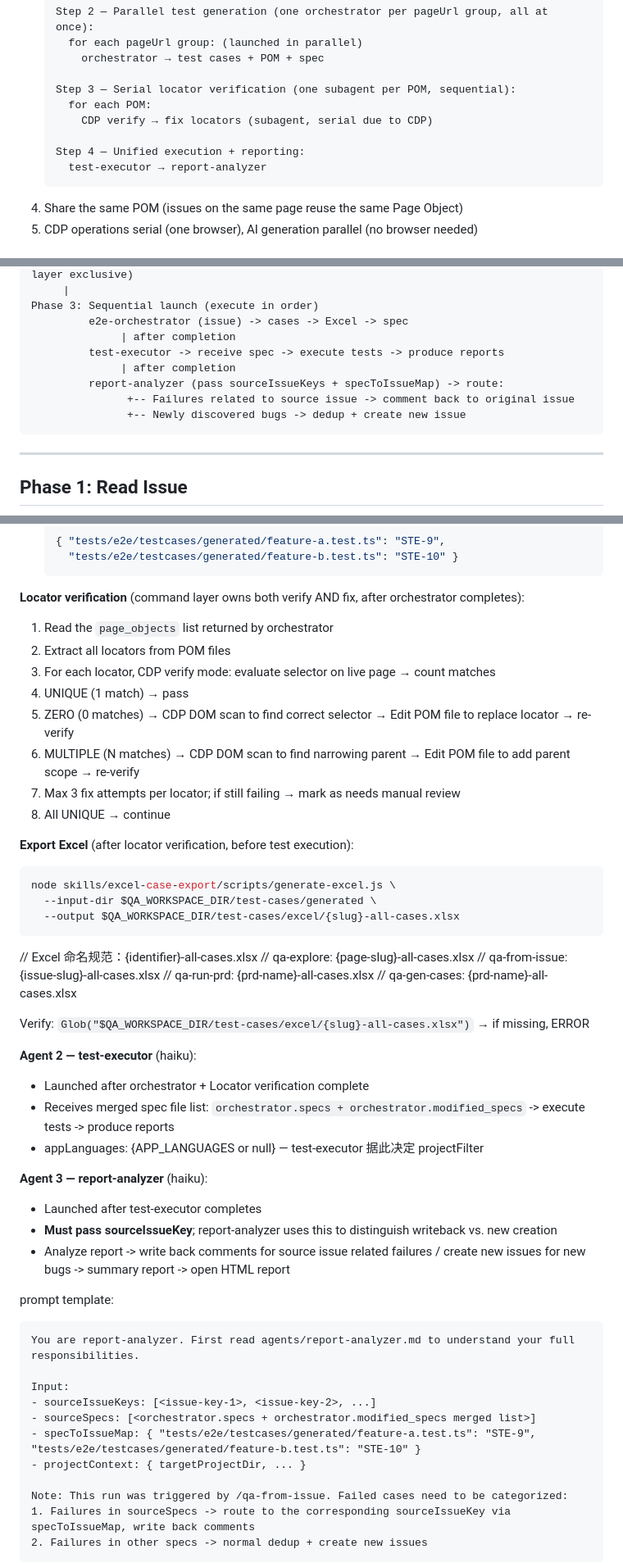
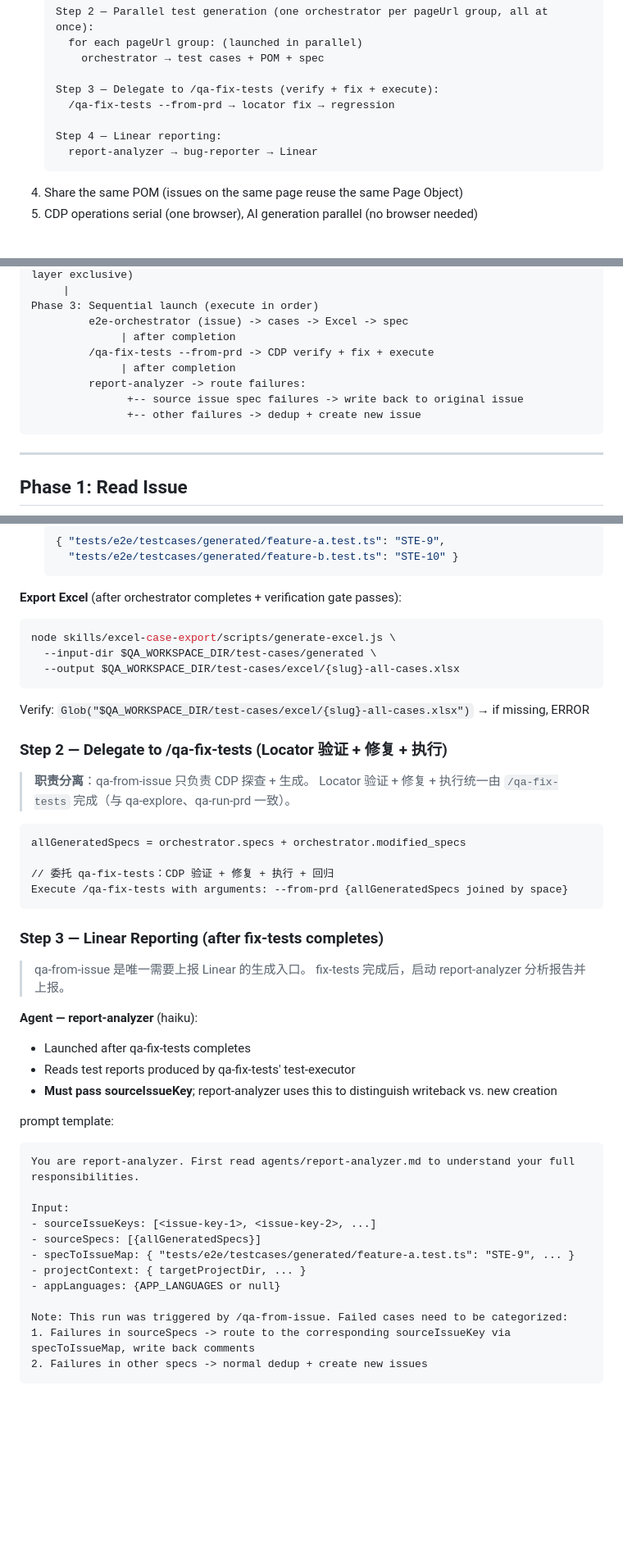
Before and after one commit to chenyubao2000-cell/qa_agent, a Markdown page: .claude/commands/qa-from-issue.md, 3 parts joined by grey strips. Shown at 82% size. Rendered like a GitHub page; blank space fills up the shorter version.

````diff
--- a/.claude/commands/qa-from-issue.md
+++ b/.claude/commands/qa-from-issue.md
@@ -99,12 +99,11 @@ Source code directory priority: `--source` in `$ARGUMENTS` > `prSourceDir` in pr
      for each pageUrl group: (launched in parallel)
        orchestrator → test cases + POM + spec
 
-   Step 3 — Serial locator verification (one subagent per POM, sequential):
-     for each POM:
-       CDP verify → fix locators (subagent, serial due to CDP)
+   Step 3 — Delegate to /qa-fix-tests (verify + fix + execute):
+     /qa-fix-tests --from-prd → locator fix → regression
 
-   Step 4 — Unified execution + reporting:
-     test-executor → report-analyzer
+   Step 4 — Linear reporting:
+     report-analyzer → bug-reporter → Linear
    ```
 4. Share the same POM (issues on the same page reuse the same Page Object)
 5. CDP operations serial (one browser), AI generation parallel (no browser needed)
@@ -123,11 +122,11 @@ Phase 2: CDP targeted exploration -> Verify page state described in issue (comma
 Phase 3: Sequential launch (execute in order)
          e2e-orchestrator (issue) -> cases -> Excel -> spec
               | after completion
-         test-executor -> receive spec -> execute tests -> produce reports
+         /qa-fix-tests --from-prd -> CDP verify + fix + execute
               | after completion
-         report-analyzer (pass sourceIssueKeys + specToIssueMap) -> route:
-               +-- Failures related to source issue -> comment back to original issue
-               +-- Newly discovered bugs -> dedup + create new issue
+         report-analyzer -> route failures:
+               +-- source issue spec failures -> write back to original issue
+               +-- other failures -> dedup + create new issue
 ```
 
 ---
@@ -412,39 +411,36 @@ Only proceed after ALL checks pass.
     "tests/e2e/testcases/generated/feature-b.test.ts": "STE-10" }
   ```
 
-**Locator verification** (command layer owns both verify AND fix, after orchestrator completes):
-1. Read the `page_objects` list returned by orchestrator
-2. Extract all locators from POM files
-3. For each locator, CDP verify mode: evaluate selector on live page → count matches
-4. UNIQUE (1 match) → pass
-5. ZERO (0 matches) → CDP DOM scan to find correct selector → Edit POM file to replace locator → re-verify
-6. MULTIPLE (N matches) → CDP DOM scan to find narrowing parent → Edit POM file to add parent scope → re-verify
-7. Max 3 fix attempts per locator; if still failing → mark as needs manual review
-8. All UNIQUE → continue
-
-**Export Excel** (after locator verification, before test execution):
+**Export Excel** (after orchestrator completes + verification gate passes):
 ```bash
 node skills/excel-case-export/scripts/generate-excel.js \
   --input-dir $QA_WORKSPACE_DIR/test-cases/generated \
   --output $QA_WORKSPACE_DIR/test-cases/excel/{slug}-all-cases.xlsx
 ```
-// Excel 命名规范：{identifier}-all-cases.xlsx
-// qa-explore: {page-slug}-all-cases.xlsx
-// qa-from-issue: {issue-slug}-all-cases.xlsx
-// qa-run-prd: {prd-name}-all-cases.xlsx
-// qa-gen-cases: {prd-name}-all-cases.xlsx
 
 Verify: `Glob("$QA_WORKSPACE_DIR/test-cases/excel/{slug}-all-cases.xlsx")` → if missing, ERROR
 
-**Agent 2 — test-executor** (haiku):
-- Launched after orchestrator + Locator verification complete
-- Receives merged spec file list: `orchestrator.specs + orchestrator.modified_specs` -> execute tests -> produce reports
-- appLanguages: {APP_LANGUAGES or null} — test-executor 据此决定 projectFilter
+### Step 2 — Delegate to /qa-fix-tests (Locator 验证 + 修复 + 执行)
 
-**Agent 3 — report-analyzer** (haiku):
-- Launched after test-executor completes
+> **职责分离**：qa-from-issue 只负责 CDP 探查 + 生成。
+> Locator 验证 + 修复 + 执行统一由 `/qa-fix-tests` 完成（与 qa-explore、qa-run-prd 一致）。
+
+```
+allGeneratedSpecs = orchestrator.specs + orchestrator.modified_specs
+
+// 委托 qa-fix-tests：CDP 验证 + 修复 + 执行 + 回归
+Execute /qa-fix-tests with arguments: --from-prd {allGeneratedSpecs joined by space}
+```
+
+### Step 3 — Linear Reporting (after fix-tests completes)
+
+> qa-from-issue 是唯一需要上报 Linear 的生成入口。
+> fix-tests 完成后，启动 report-analyzer 分析报告并上报。
+
+**Agent — report-analyzer** (haiku):
+- Launched after qa-fix-tests completes
+- Reads test reports produced by qa-fix-tests' test-executor
 - **Must pass sourceIssueKey**; report-analyzer uses this to distinguish writeback vs. new creation
-- Analyze report -> write back comments for source issue related failures / create new issues for new bugs -> summary report -> open HTML report
 
 prompt template:
 ```
@@ -452,9 +448,10 @@ You are report-analyzer. First read agents/report-analyzer.md to understand your
 
 Input:
 - sourceIssueKeys: [<issue-key-1>, <issue-key-2>, ...]
-- sourceSpecs: [<orchestrator.specs + orchestrator.modified_specs merged list>]
-- specToIssueMap: { "tests/e2e/testcases/generated/feature-a.test.ts": "STE-9", "tests/e2e/testcases/generated/feature-b.test.ts": "STE-10" }
+- sourceSpecs: [{allGeneratedSpecs}]
+- specToIssueMap: { "tests/e2e/testcases/generated/feature-a.test.ts": "STE-9", ... }
 - projectContext: { targetProjectDir, ... }
+- appLanguages: {APP_LANGUAGES or null}
 
 Note: This run was triggered by /qa-from-issue. Failed cases need to be categorized:
 1. Failures in sourceSpecs -> route to the corresponding sourceIssueKey via specToIssueMap, write back comments
````
Also changed, not shown: other parts of .claude/commands/qa-from-issue.md (+1 -1 lines), .claude/commands/qa-explore.md (+22 -47 lines).
